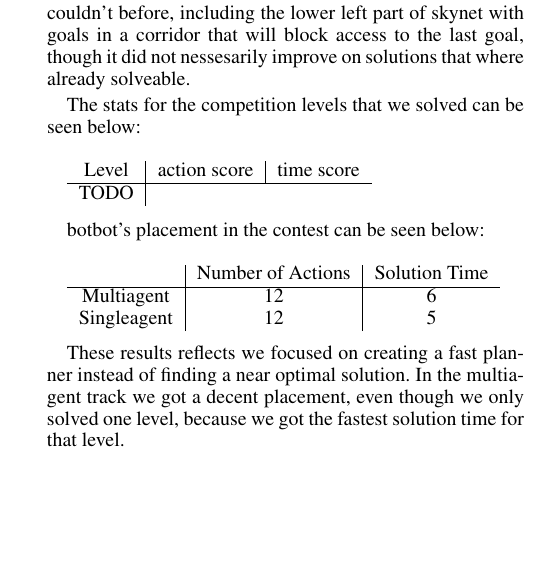
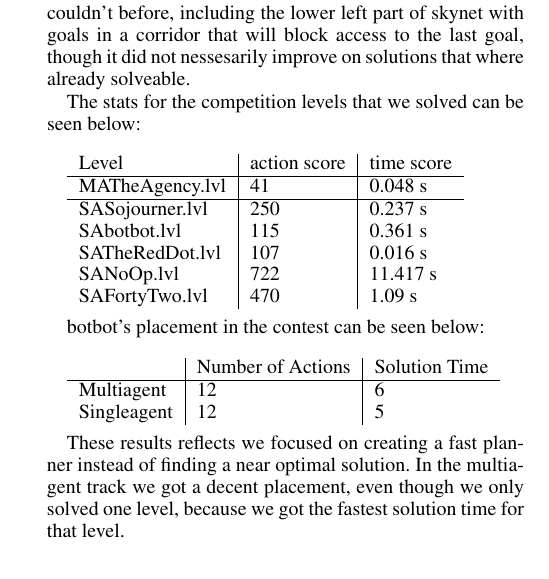
Before and after one commit to Pilen/aimas, a LaTeX paper (report/report.tex): part of one column of page 3 of 5, cut so that both start at the same text, the shorter picture padded with empty space. Compiled offline with pdfLaTeX.

Commit message:
added results table

```diff
--- a/report/report.tex
+++ b/report/report.tex
@@ -291,15 +291,21 @@ nessesarily improve on solutions that where already solveable.
 
 The stats for the competition levels that we solved can be seen below:\\
 
-\begin{tabular}{c|c|c}
+\begin{tabular}{l|l|l}
 Level & action score & time score \\
 \hline
-TODO
+MATheAgency.lvl & 41 & 0.048 s\\
+\hline
+SASojourner.lvl & 250 & 0.237 s\\
+SAbotbot.lvl & 115 & 0.361 s\\
+SATheRedDot.lvl & 107 & 0.016 s\\
+SANoOp.lvl & 722 &11.417 s\\
+SAFortyTwo.lvl & 470 & 1.09 s\
 \end{tabular}\\
 
 botbot's placement in the contest can be seen below:\\
 
-\begin{tabular}{c|c|c}
+\begin{tabular}{l|l|l}
  & Number of Actions & Solution Time \\
 \hline
 Multiagent & 12 & 6 \\
```
